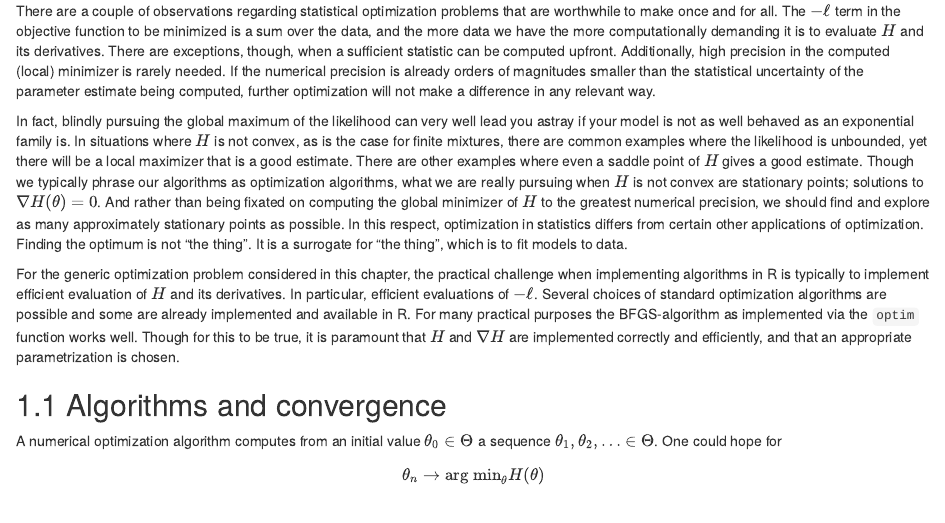
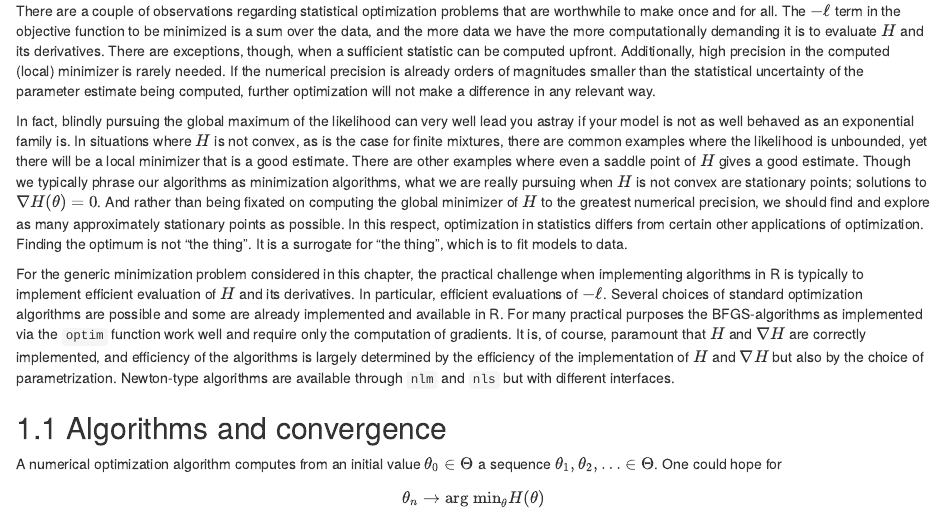
Before and after one commit to nielsrhansen/CSwR, an R Markdown document (22-Optimization.Rmd): the page in a window 1100 px wide, from 230 px down. Rendered offline with R 4.5, knitr and Pandoc, with nearby package versions; drawn as R Markdown's standard HTML page in place of the format the file asks for; some code elsewhere in the file could not run offline; common packages that the code uses without loading them are loaded.

Commit message:
Minor corrections

```diff
--- a/22-Optimization.Rmd
+++ b/22-Optimization.Rmd
@@ -30,10 +30,10 @@ In fact, blindly pursuing the global maximum of the likelihood can very well
 lead you astray if your model is not as well
 behaved as an exponential family is. In situations where $H$ is
 not convex, as is the case for finite mixtures, there are common examples where
-the likelihood is unbounded, yet there will be a local maximizer that is a
+the likelihood is unbounded, yet there will be a local minimizer that is a
 good estimate. There are other examples where even a saddle point of $H$
 gives a good estimate. Though we typically phrase our algorithms
-as optimization algorithms, what we are really pursuing
+as minimization algorithms, what we are really pursuing
 when $H$ is not convex are stationary points; solutions to $\nabla H(\theta) = 0$.
 And rather than being fixated on computing the global minimizer of $H$
 to the greatest numerical precision, we should find and explore as many
@@ -42,15 +42,18 @@ in statistics differs from certain other applications of optimization. Finding
 the optimum is not "the thing". It is a surrogate for "the thing", which is
 to fit models to data.
 
-For the generic optimization problem considered in this chapter, the practical
+For the generic minimization problem considered in this chapter, the practical
 challenge when implementing algorithms in R is typically
 to implement efficient evaluation of $H$ and its derivatives. In particular,
 efficient evaluations of $-\ell$. Several choices of standard optimization
 algorithms are possible and some are already implemented and available in R.
-For many practical purposes the BFGS-algorithm as implemented via the `optim`
-function works well. Though for this to be true, it is paramount that
-$H$ and $\nabla H$ are implemented correctly and efficiently, and that
-an appropriate parametrization is chosen.
+For many practical purposes the BFGS-algorithms as implemented via the `optim`
+function work well and require only the computation of gradients. It is, of course,
+paramount that $H$ and $\nabla H$ are correctly implemented, and
+efficiency of the algorithms is largely determined by the efficiency of
+the implementation of $H$ and $\nabla H$ but also by the choice of parametrization.
+Newton-type algorithms are available through `nlm` and `nls` but with different
+interfaces.
 
 ## Algorithms and convergence
 
```
Also changed, not shown: 21-Examples.Rmd (+9 -5 lines), 25-EM.Rmd (+3 -3 lines), 6 other files.
